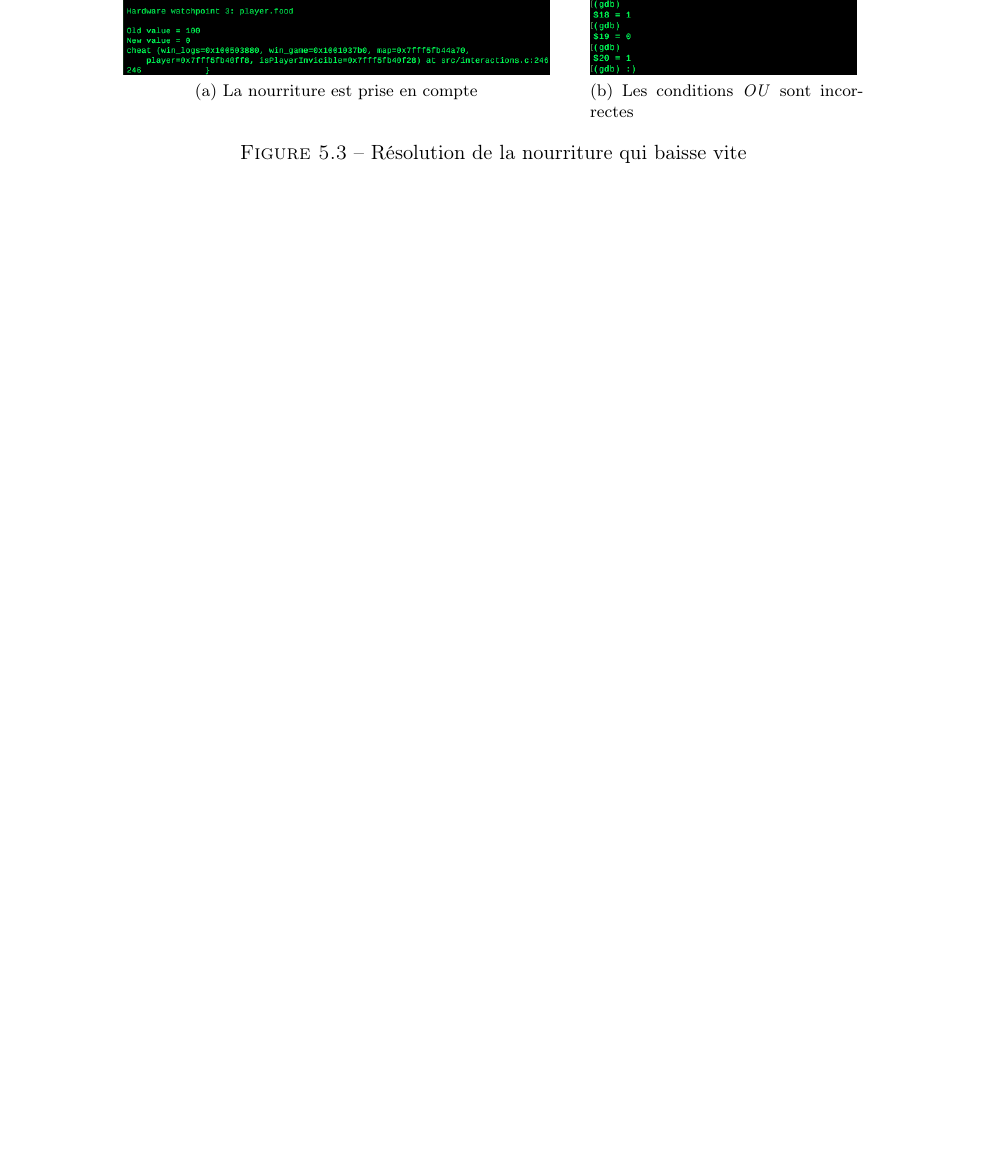
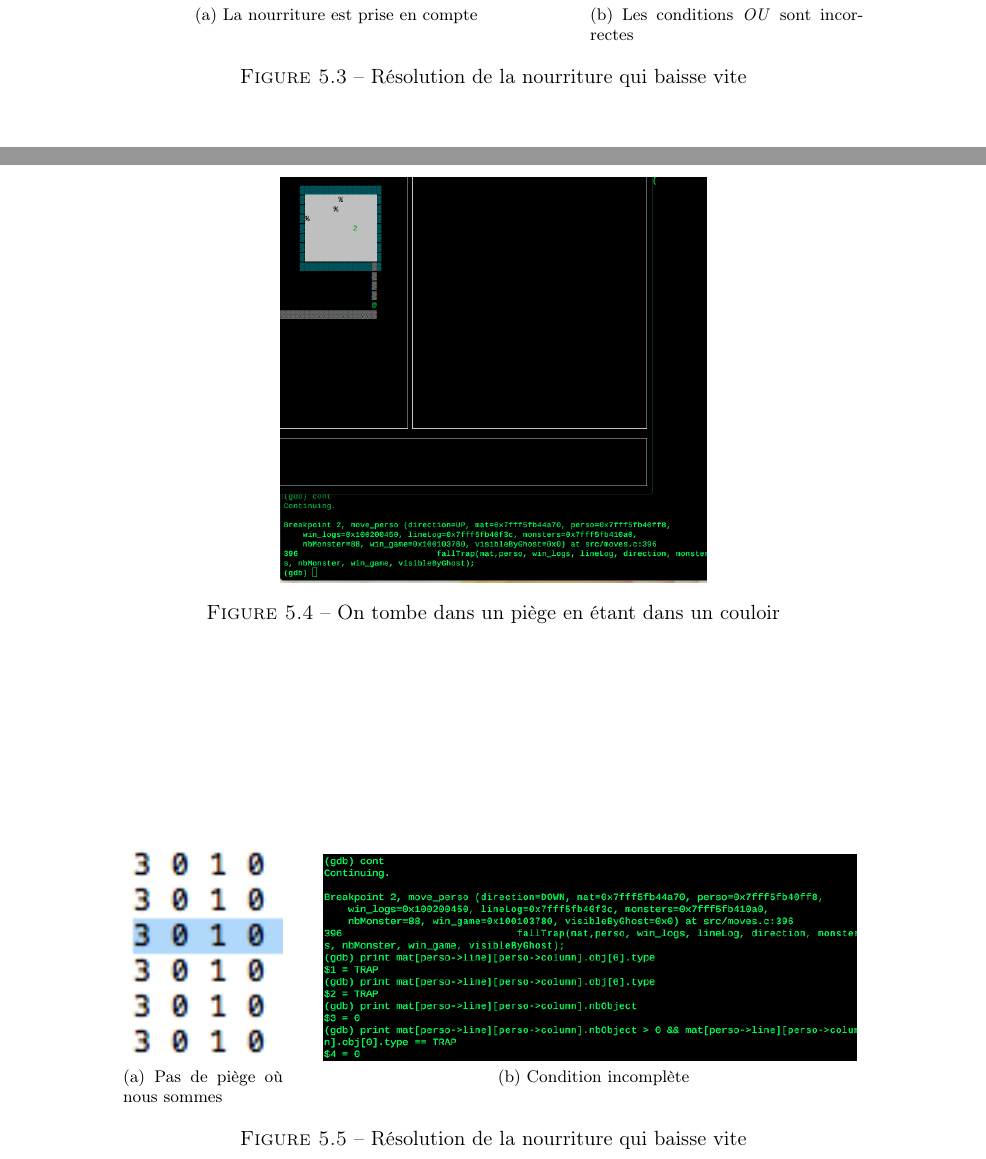
Before and after one commit to TitouanT/rogueLike, a LaTeX document (Documents/rapport/rapport.tex): part of page 18 of 18 before the commit and two parts of pages 18 and 19 of 19 after it, the two joined at a grey line, cut so that both start at the same text, the shorter picture padded with empty space. Compiled offline with pdfLaTeX.

Commit message:
traps rapport

```diff
--- a/Documents/rapport/rapport.tex
+++ b/Documents/rapport/rapport.tex
@@ -449,4 +450,21 @@ ici mettre un petit mot
 
 		Le problème qui nous a pris le plus de temps à résoudre fut celui qui faisait apparaître des pièges dans les couloirs de façon très aléatoire. Nous n'arrivions jamais à reproduire deux fois de suite l'erreur, même sur une même partie au même endroit. Nous pensions au début que cela venait de la génération des pièges, mais celle-ci était correcte. Après l'utilisation du débogueur, nous nous sommes rendu compte que la condition qui testait si le joueur se trouvait sur un piège n'était pas complète. En effet, nous testions si l'objet se trouvant à la case du joueur était un piège, sans jamais vérifier qu'un objet s'y trouvait. Or la liste des objets n'est pas remise à zéro lorsqu'on charge un nouvel étage. Donc un piège d'un autre étage peut avoir de l'effet sur un autre n'en contenant pas.
 
+
+
+
+			\begin{figure}[ht]
+				\centering
+				\includegraphics[width=8cm]{images/pieges_dans_les_couloirs/wtf.png}
+				\caption{On tombe dans un piège en étant dans un couloir}
+			\end{figure}
+
+			\begin{figure}[ht]
+			    \centering
+			    \subfloat[Pas de piège où nous sommes]{{\includegraphics[width=3cm]{images/pieges_dans_les_couloirs/y_a_pas_de_piege.png}}}
+			    \qquad
+			    \subfloat[Condition incomplète]{{\includegraphics[width=10cm]{images/pieges_dans_les_couloirs/on_teste_pas_le_nb_obj.png} }}%
+			    \caption{Résolution de la nourriture qui baisse vite}%
+			\end{figure}
+
 \end{document}
```
Also changed, not shown: Documents/rapport/rapport.pdf, Documents/rapport/rapport.tex (1 more changed lines).
